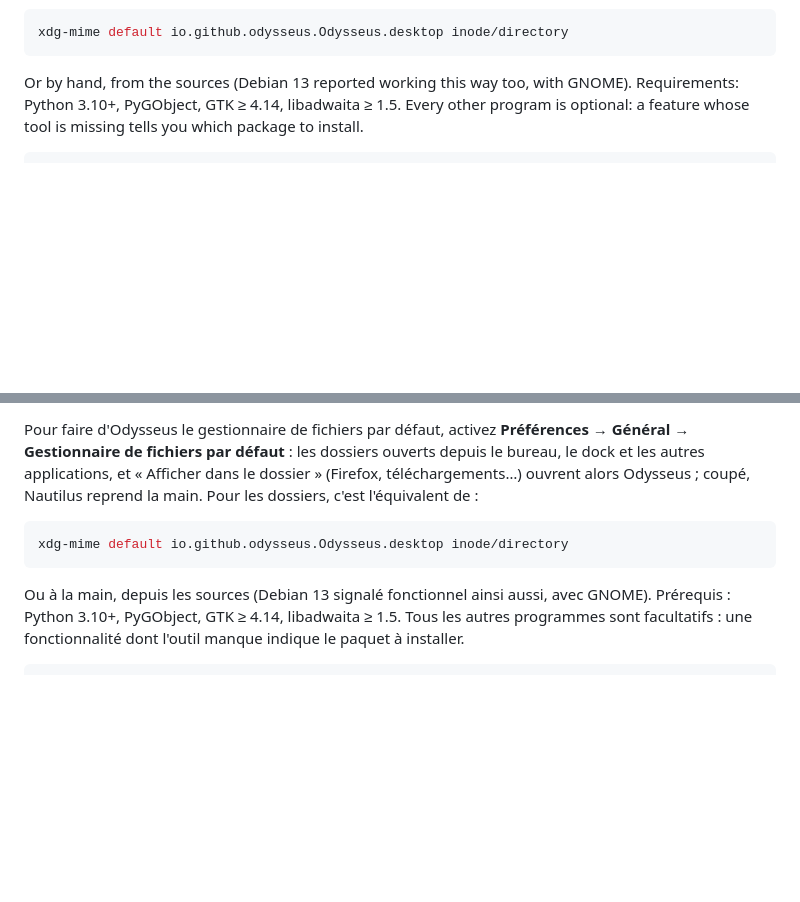
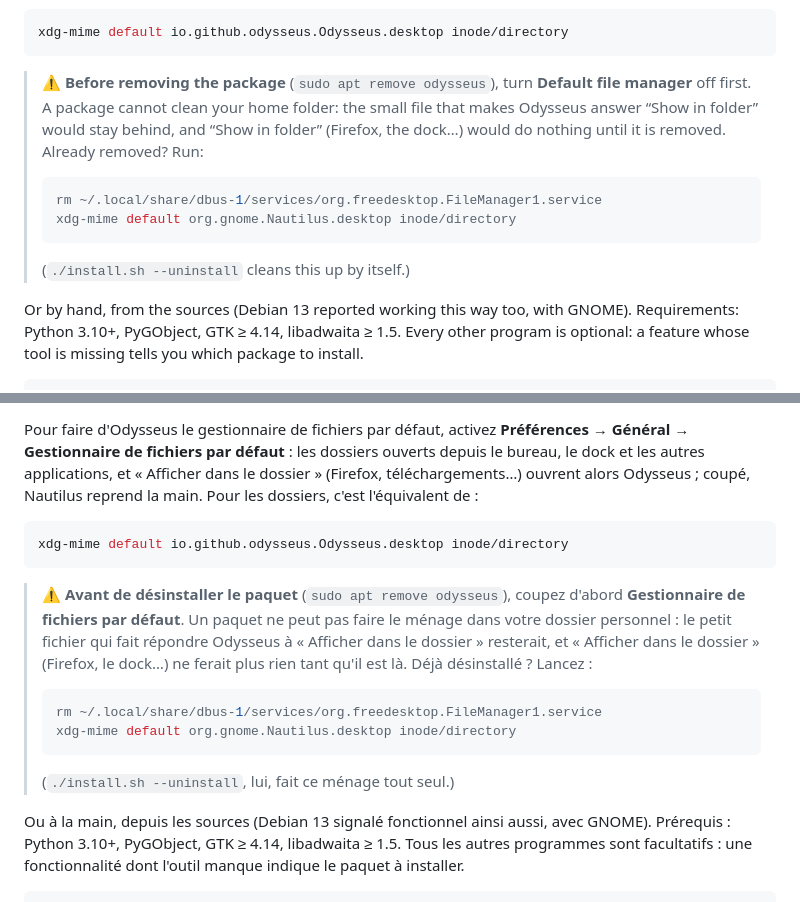
Before and after one commit to ToFpon/Odysseus, a Markdown page: README.md, 2 parts joined by grey strips. GitHub-like rendering; blank space fills up the shorter version.

````diff
--- a/README.md
+++ b/README.md
@@ -114,6 +114,15 @@ To make Odysseus the default file manager, turn on **Preferences → General →
 ```sh
 xdg-mime default io.github.odysseus.Odysseus.desktop inode/directory
 ```
+
+> ⚠️ **Before removing the package** (`sudo apt remove odysseus`), turn **Default file manager** off first. A package cannot clean your home folder: the small file that makes Odysseus answer “Show in folder” would stay behind, and “Show in folder” (Firefox, the dock…) would do nothing until it is removed. Already removed? Run:
+>
+> ```sh
+> rm ~/.local/share/dbus-1/services/org.freedesktop.FileManager1.service
+> xdg-mime default org.gnome.Nautilus.desktop inode/directory
+> ```
+>
+> (`./install.sh --uninstall` cleans this up by itself.)
 
 Or by hand, from the sources (Debian 13 reported working this way too, with GNOME). Requirements: Python 3.10+, PyGObject, GTK ≥ 4.14, libadwaita ≥ 1.5. Every other program is optional: a feature whose tool is missing tells you which package to install.
 
@@ -258,6 +267,15 @@ Pour faire d'Odysseus le gestionnaire de fichiers par défaut, activez **Préfé
 xdg-mime default io.github.odysseus.Odysseus.desktop inode/directory
 ```
 
+> ⚠️ **Avant de désinstaller le paquet** (`sudo apt remove odysseus`), coupez d'abord **Gestionnaire de fichiers par défaut**. Un paquet ne peut pas faire le ménage dans votre dossier personnel : le petit fichier qui fait répondre Odysseus à « Afficher dans le dossier » resterait, et « Afficher dans le dossier » (Firefox, le dock…) ne ferait plus rien tant qu'il est là. Déjà désinstallé ? Lancez :
+>
+> ```sh
+> rm ~/.local/share/dbus-1/services/org.freedesktop.FileManager1.service
+> xdg-mime default org.gnome.Nautilus.desktop inode/directory
+> ```
+>
+> (`./install.sh --uninstall`, lui, fait ce ménage tout seul.)
+
 Ou à la main, depuis les sources (Debian 13 signalé fonctionnel ainsi aussi, avec GNOME). Prérequis : Python 3.10+, PyGObject, GTK ≥ 4.14, libadwaita ≥ 1.5. Tous les autres programmes sont facultatifs : une fonctionnalité dont l'outil manque indique le paquet à installer.
 
 ```sh
````
Also changed, not shown: CLAUDE.md (+6 -3 lines).
